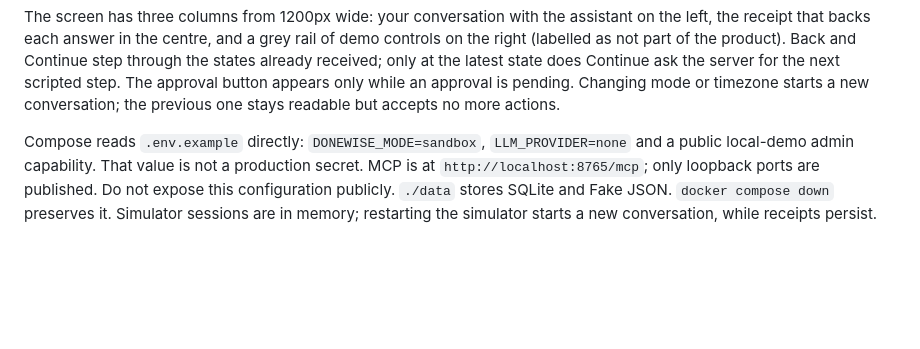
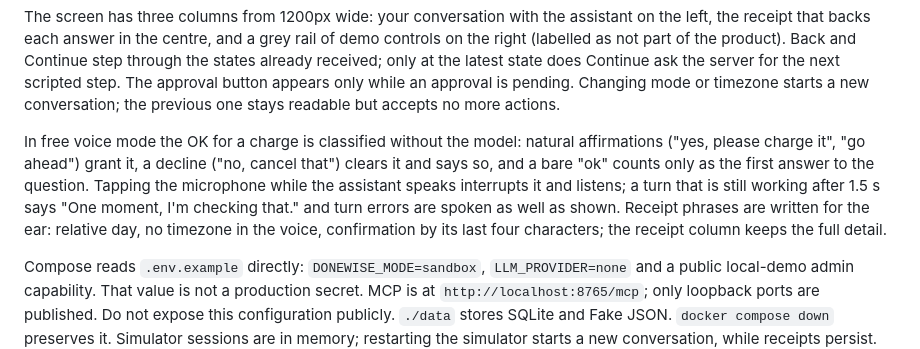
Before and after one commit to Walter102202/alexa-donewise, a Markdown page: README.md, the part around the change. GitHub-like rendering; blank space fills up the shorter version.

Commit message:
docs(readme): voice consent, interruption and wait cue in the simulator
Co-Authored-By: Claude Fable 5.1 <noreply@anthropic.com>

```diff
--- a/README.md
+++ b/README.md
@@ -65,6 +65,14 @@ right (labelled as not part of the product). Back and Continue step through the
 received; only at the latest state does Continue ask the server for the next scripted step. The
 approval button appears only while an approval is pending. Changing mode or timezone starts a
 new conversation; the previous one stays readable but accepts no more actions.
+
+In free voice mode the OK for a charge is classified without the model: natural affirmations
+("yes, please charge it", "go ahead") grant it, a decline ("no, cancel that") clears it and says
+so, and a bare "ok" counts only as the first answer to the question. Tapping the microphone while
+the assistant speaks interrupts it and listens; a turn that is still working after 1.5 s says
+"One moment, I'm checking that." and turn errors are spoken as well as shown. Receipt phrases
+are written for the ear: relative day, no timezone in the voice, confirmation by its last four
+characters; the receipt column keeps the full detail.
 
 Compose reads `.env.example` directly: `DONEWISE_MODE=sandbox`, `LLM_PROVIDER=none` and a public
 local-demo admin capability. That value is not a production secret. MCP is at
```
